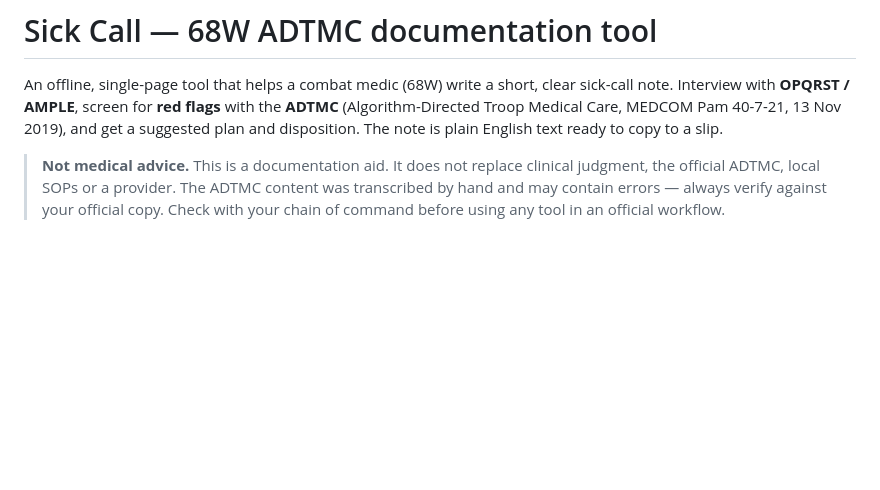
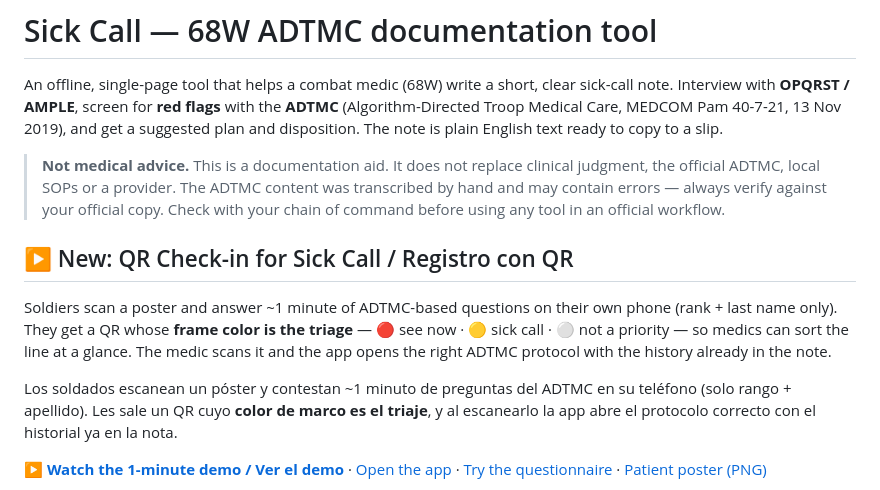
Before and after one commit to bubymed/SICK-CALL-ADTMC-EASY-TOOL, a Markdown page: README.md, the part around one of its changes. GitHub-like rendering; blank space fills up the shorter version.

```diff
--- a/README.md
+++ b/README.md
@@ -8,3 +8,18 @@ and get a suggested plan and disposition. The note is plain English text ready t
 > the official ADTMC, local SOPs or a provider. The ADTMC content was transcribed by hand and may
 > contain errors — always verify against your official copy. Check with your chain of command
 > before using any tool in an official workflow.
+
+## ▶ New: QR Check-in for Sick Call / Registro con QR
+
+Soldiers scan a poster and answer ~1 minute of ADTMC-based questions on their own phone (rank + last name only).
+They get a QR whose **frame color is the triage** — 🔴 see now · 🟡 sick call · ⚪ not a priority — so medics can sort the line at a glance.
+The medic scans it and the app opens the right ADTMC protocol with the history already in the note.
+
+Los soldados escanean un póster y contestan ~1 minuto de preguntas del ADTMC en su teléfono (solo rango + apellido).
+Les sale un QR cuyo **color de marco es el triaje**, y al escanearlo la app abre el protocolo correcto con el historial ya en la nota.
+
+**[▶ Watch the 1-minute demo / Ver el demo](https://bubymed.github.io/SICK-CALL-ADTMC-EASY-TOOL/demo.html)** ·
+[Open the app](https://bubymed.github.io/SICK-CALL-ADTMC-EASY-TOOL/) ·
+[Try the questionnaire](https://bubymed.github.io/SICK-CALL-ADTMC-EASY-TOOL/intake.html) ·
+[Patient poster (PNG)](docs/demo/Sick_Call_QR_Poster.png)
+
```
Also changed, not shown: other parts of README.md (+1 -0 lines), CHANGELOG.md (+2 -0 lines), docs/demo/Medic_App_QR.png (added), docs/demo/QR_Checkin_Guide.jpg (added), docs/demo/Sick_Call_QR_Poster.png (added), docs/demo/demo_poster.jpg (added), 3 other files.
